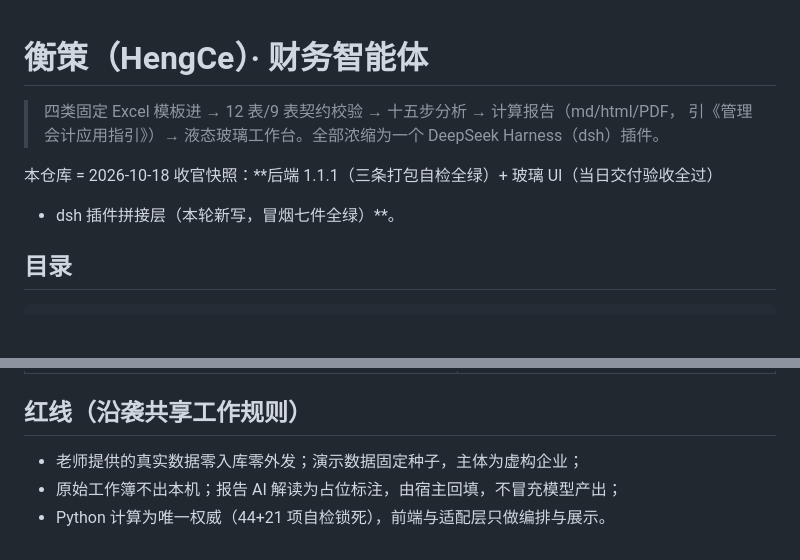
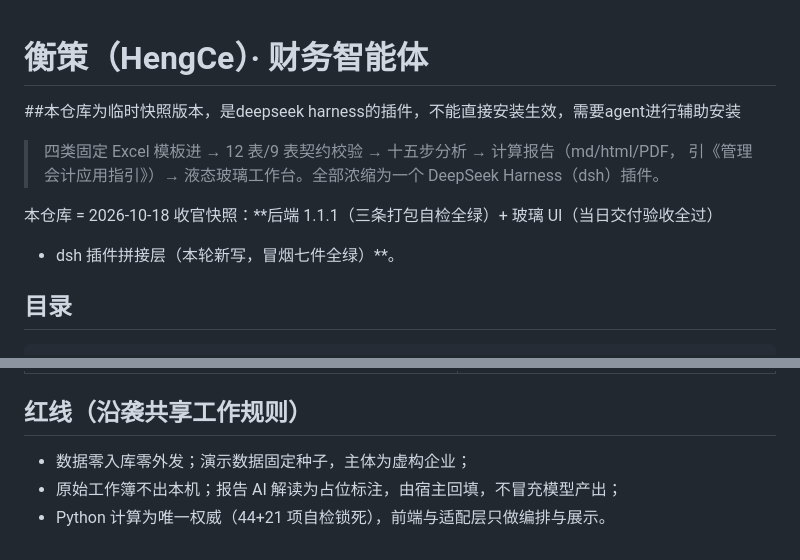
Before and after one commit to huojianlei/HengCe, a Markdown page: README.md, 2 parts joined by grey strips. Rendered like a GitHub page; blank space fills up the shorter version.

Commit message:
更改了一下文档

```diff
--- a/README.md
+++ b/README.md
@@ -1,10 +1,16 @@
 # 衡策（HengCe）· 财务智能体
+
+
+##本仓库为临时快照版本，是deepseek harness的插件，不能直接安装生效，需要agent进行辅助安装
+
 
 > 四类固定 Excel 模板进 → 12 表/9 表契约校验 → 十五步分析 → 计算报告（md/html/PDF，
 > 引《管理会计应用指引》）→ 液态玻璃工作台。全部浓缩为一个 DeepSeek Harness（dsh）插件。
 
 本仓库 = 2026-10-18 收官快照：**后端 1.1.1（三条打包自检全绿）+ 玻璃 UI（当日交付验收全过）
 + dsh 插件拼接层（本轮新写，冒烟七件全绿）**。
+
+
 
 ## 目录
 
@@ -57,6 +63,6 @@ Python 后端 backend/（1.1.1 权威三函数）
 
 ## 红线（沿袭共享工作规则）
 
-- 老师提供的真实数据零入库零外发；演示数据固定种子，主体为虚构企业；
+- 数据零入库零外发；演示数据固定种子，主体为虚构企业；
 - 原始工作簿不出本机；报告 AI 解读为占位标注，由宿主回填，不冒充模型产出；
 - Python 计算为唯一权威（44+21 项自检锁死），前端与适配层只做编排与展示。
```
